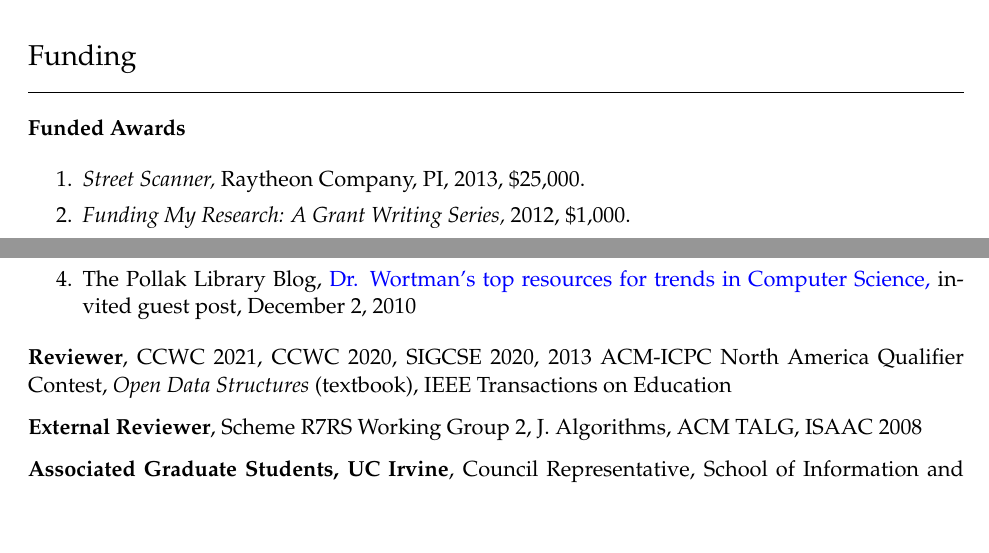
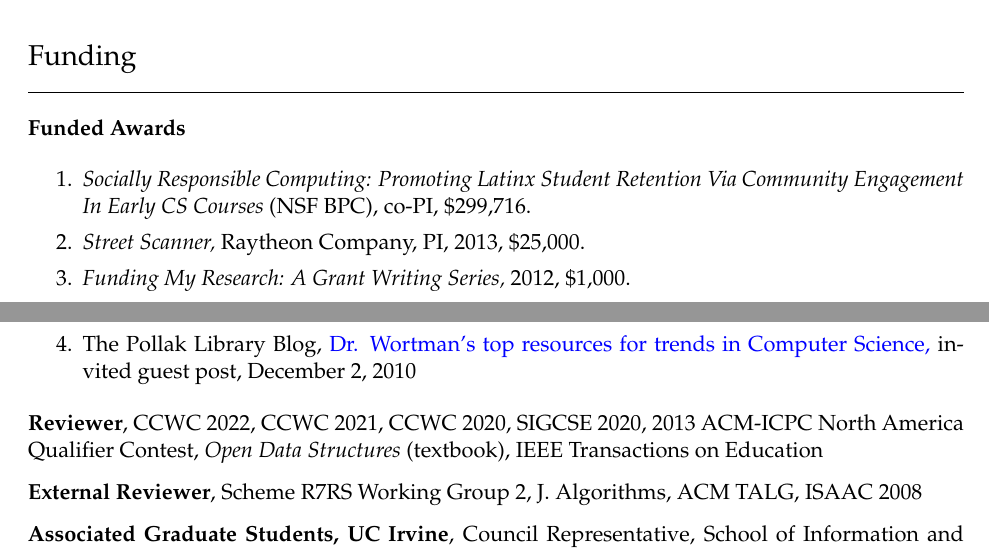
Before and after one commit to kevinwortman/cv, a LaTeX CV (cv_kevin_a_wortman.tex): two parts of pages 6 and 8 of 9, joined at a grey line, cut so that both start at the same text, the shorter picture padded with empty space. Compiled offline with pdfLaTeX.

Commit message:
add grant and reviewing

```diff
--- a/cv_kevin_a_wortman.tex
+++ b/cv_kevin_a_wortman.tex
@@ -314,6 +314,7 @@ Phone: 657-278-2968\\
 
 \textbf{Funded Awards}
 \begin{enumerate}
+\item \emph{Socially Responsible Computing: Promoting Latinx Student Retention Via Community Engagement In Early CS Courses} (NSF BPC), co-PI, \$299,716.
 \item \emph{Street Scanner,} Raytheon Company, PI, 2013, \$25,000.
 \item \emph{Funding My Research: A Grant Writing Series,} 2012, \$1,000.
 \item \emph{Promoting Undergraduate Research Experiences (PURE) Grant Program,} 2011, \$1,000.
@@ -376,7 +377,7 @@ Phone: 657-278-2968\\
 \item The Pollak Library Blog, \href{http://libphp2006.fullerton.edu/blogs/news/2010/12/02/dr-wortmans-top-resources-for-trends-in-computer-science/}{Dr. Wortman's top resources for trends in Computer Science,} invited guest post, December 2, 2010
 \end{enumerate}
 
-\textbf{Reviewer}, CCWC 2021, CCWC 2020, SIGCSE 2020, 2013 ACM-ICPC North America Qualifier Contest, \emph{Open Data Structures} (textbook), IEEE Transactions on Education
+\textbf{Reviewer}, CCWC 2022, CCWC 2021, CCWC 2020, SIGCSE 2020, 2013 ACM-ICPC North America Qualifier Contest, \emph{Open Data Structures} (textbook), IEEE Transactions on Education
 
 \textbf{External Reviewer}, Scheme R7RS Working Group 2, J. Algorithms, ACM TALG, ISAAC 2008
 
```
